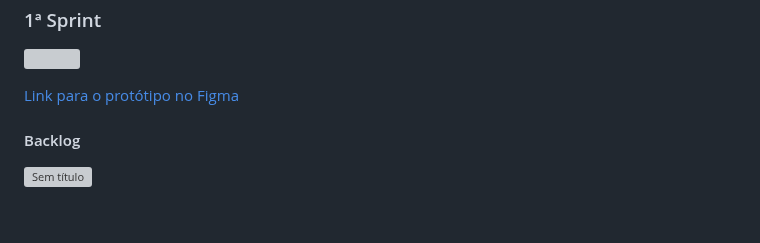
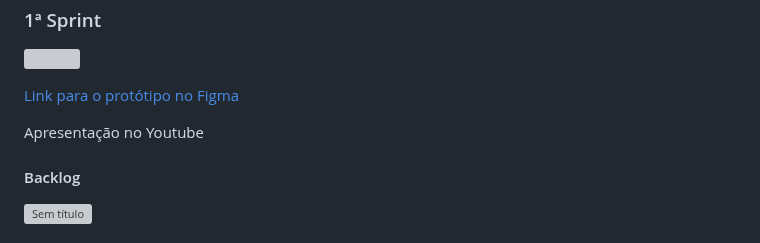
Before and after one commit to Ctrl-Shift-Dev/Plataforma-SCRUM, a Markdown page: README.md, the part around the change. GitHub-like rendering; blank space fills up the shorter version; grey boxes are pictures that could not be loaded.

```diff
--- a/README.md
+++ b/README.md
@@ -51,6 +51,8 @@ os processos necessários para a fidelização do cliente.
   ![](https://github.com/Ctrl-Shift-Dev/Plataforma-SCRUM/blob/main/docs/videos/PrototipoFigma-Ctrl-Shift-Dev.gif)
 
   <a href ="https://www.figma.com/proto/zMqLJJIwJ5Tw2HcVC3Mo9C/PrototipoFigma?page-id=0%3A1&type=design&node-id=1-22&viewport=9575%2C5381%2C0.53&t=oJcADT6DMsE9rUeG-1&scaling=min-zoom&starting-point-node-id=2%3A110&mode=design">Link para o protótipo no Figma</a>
+
+  <a href ="">Apresentação no Youtube</a>
 
    #### Backlog
    ![Sem título](https://github.com/Ctrl-Shift-Dev/Plataforma-SCRUM/assets/143125058/f5cf44af-8b0d-4841-bafd-9f6cf92a49f2)
```
